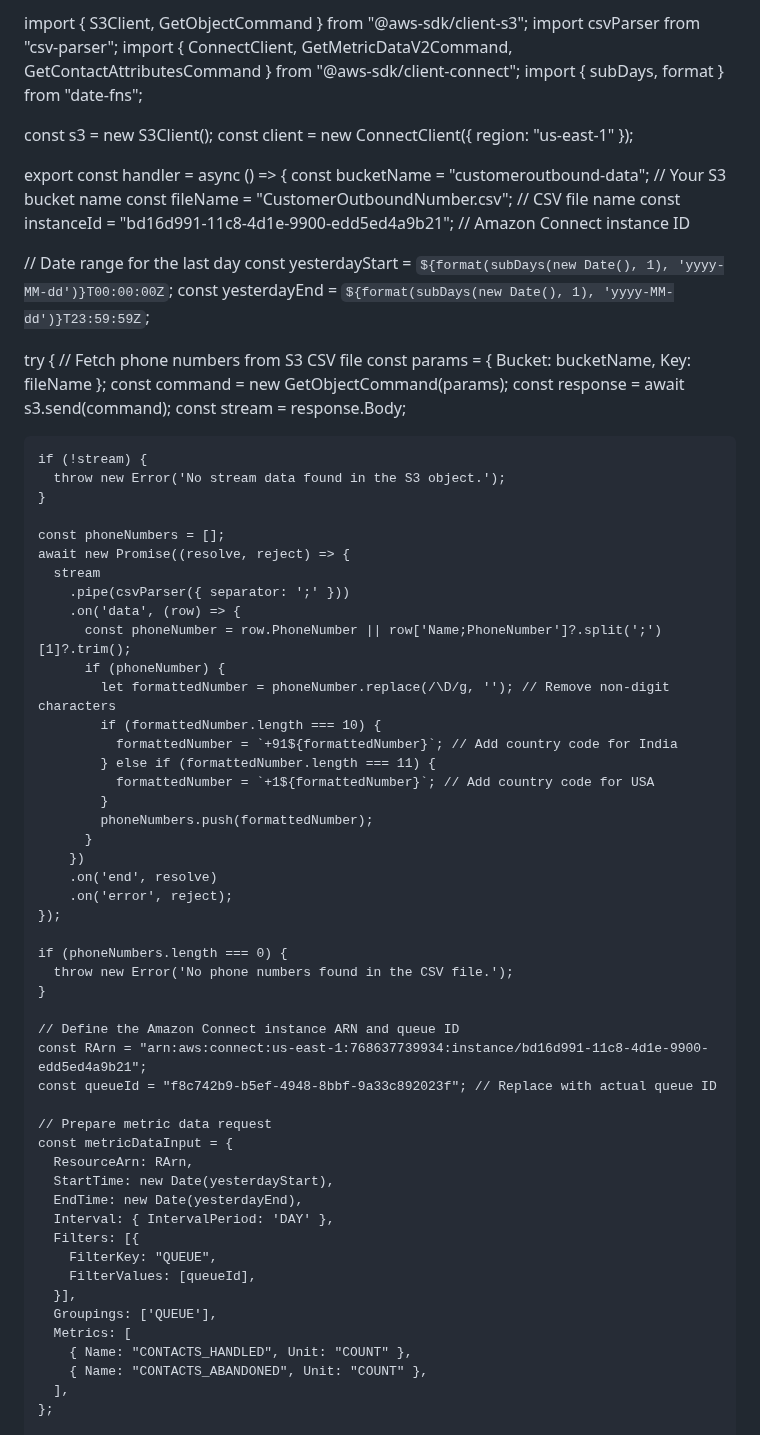
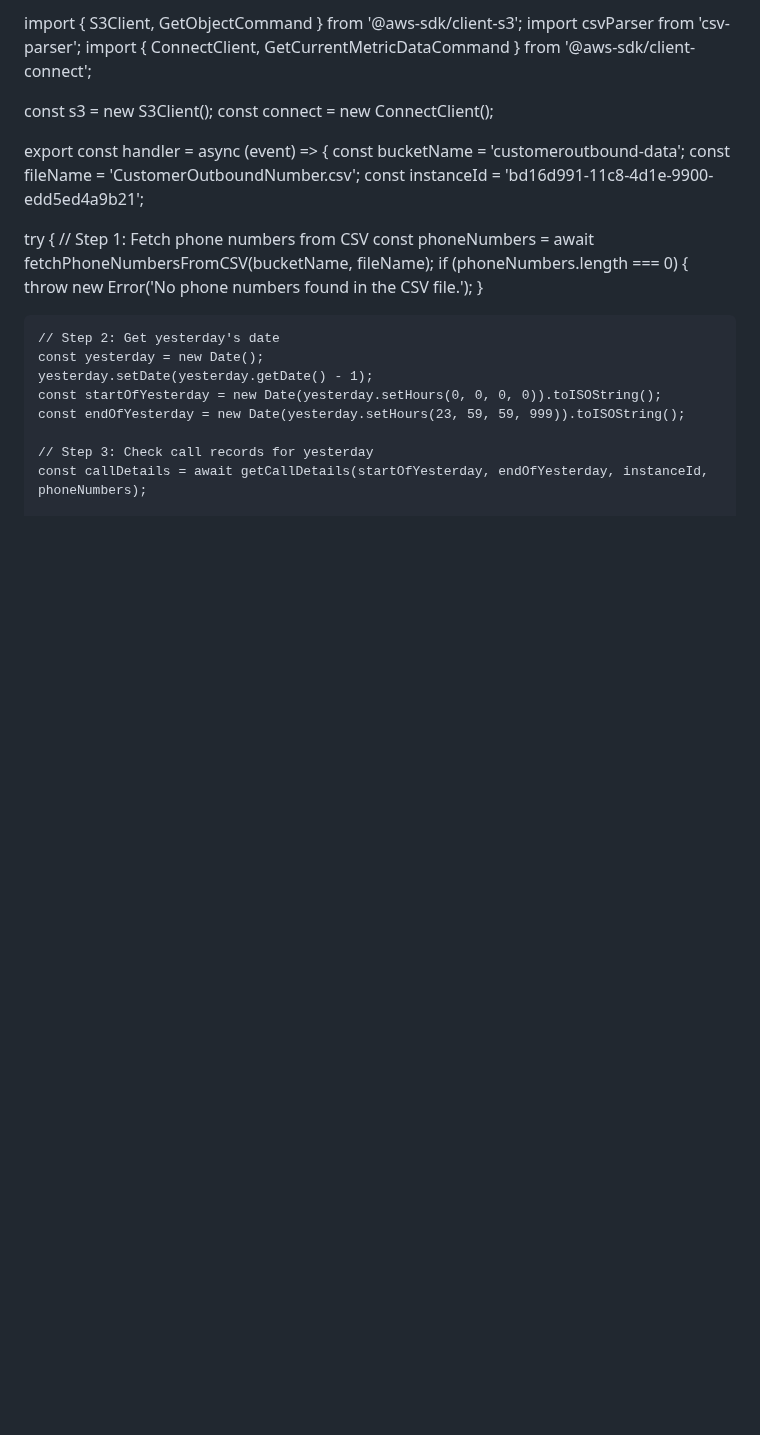
Before and after one commit to Seshtholeti/shoplane, a Markdown page: README.md, the part around one of its changes. Rendered like a GitHub page; blank space fills up the shorter version.

```diff
--- a/README.md
+++ b/README.md
@@ -1,73 +1,28 @@
-import { S3Client, GetObjectCommand } from "@aws-sdk/client-s3";
-import csvParser from "csv-parser";
-import { ConnectClient, GetMetricDataV2Command, GetContactAttributesCommand } from "@aws-sdk/client-connect";
-import { subDays, format } from "date-fns";
+import { S3Client, GetObjectCommand } from '@aws-sdk/client-s3';
+import csvParser from 'csv-parser';
+import { ConnectClient, GetCurrentMetricDataCommand } from '@aws-sdk/client-connect';
 
 const s3 = new S3Client();
-const client = new ConnectClient({ region: "us-east-1" });
+const connect = new ConnectClient();
 
-export const handler = async () => {
-  const bucketName = "customeroutbound-data"; // Your S3 bucket name
-  const fileName = "CustomerOutboundNumber.csv"; // CSV file name
-  const instanceId = "bd16d991-11c8-4d1e-9900-edd5ed4a9b21"; // Amazon Connect instance ID
-
-  // Date range for the last day
-  const yesterdayStart = `${format(subDays(new Date(), 1), 'yyyy-MM-dd')}T00:00:00Z`;
-  const yesterdayEnd = `${format(subDays(new Date(), 1), 'yyyy-MM-dd')}T23:59:59Z`;
+export const handler = async (event) => {
+  const bucketName = 'customeroutbound-data';
+  const fileName = 'CustomerOutboundNumber.csv';
+  const instanceId = 'bd16d991-11c8-4d1e-9900-edd5ed4a9b21';
 
   try {
-    // Fetch phone numbers from S3 CSV file
-    const params = { Bucket: bucketName, Key: fileName };
-    const command = new GetObjectCommand(params);
-    const response = await s3.send(command);
-    const stream = response.Body;
-
-    if (!stream) {
-      throw new Error('No stream data found in the S3 object.');
-    }
-
-    const phoneNumbers = [];
-    await new Promise((resolve, reject) => {
-      stream
-        .pipe(csvParser({ separator: ';' }))
-        .on('data', (row) => {
-          const phoneNumber = row.PhoneNumber || row['Name;PhoneNumber']?.split(';')[1]?.trim();
-          if (phoneNumber) {
-            let formattedNumber = phoneNumber.replace(/\D/g, ''); // Remove non-digit characters
-            if (formattedNumber.length === 10) {
-              formattedNumber = `+91${formattedNumber}`; // Add country code for India
-            } else if (formattedNumber.length === 11) {
-              formattedNumber = `+1${formattedNumber}`; // Add country code for USA
-            }
-            phoneNumbers.push(formattedNumber);
-          }
-        })
-        .on('end', resolve)
-        .on('error', reject);
-    });
-
+    // Step 1: Fetch phone numbers from CSV
+    const phoneNumbers = await fetchPhoneNumbersFromCSV(bucketName, fileName);
     if (phoneNumbers.length === 0) {
       throw new Error('No phone numbers found in the CSV file.');
     }
 
-    // Define the Amazon Connect instance ARN and queue ID
-    const RArn = "arn:aws:connect:us-east-1:768637739934:instance/bd16d991-11c8-4d1e-9900-edd5ed4a9b21";
-    const queueId = "f8c742b9-b5ef-4948-8bbf-9a33c892023f"; // Replace with actual queue ID
+    // Step 2: Get yesterday's date
+    const yesterday = new Date();
+    yesterday.setDate(yesterday.getDate() - 1);
+    const startOfYesterday = new Date(yesterday.setHours(0, 0, 0, 0)).toISOString();
+    const endOfYesterday = new Date(yesterday.setHours(23, 59, 59, 999)).toISOString();
 
-    // Prepare metric data request
-    const metricDataInput = {
-      ResourceArn: RArn,
-      StartTime: new Date(yesterdayStart),
-      EndTime: new Date(yesterdayEnd),
-      Interval: { IntervalPeriod: 'DAY' },
-      Filters: [{
-        FilterKey: "QUEUE",
-        FilterValues: [queueId],
-      }],
-      Groupings: ['QUEUE'],
-      Metrics: [
-        { Name: "CONTACTS_HANDLED", Unit: "COUNT" },
-        { Name: "CONTACTS_ABANDONED", Unit: "COUNT" },
-      ],
-    };
+    // Step 3: Check call records for yesterday
+    const callDetails = await getCallDetails(startOfYesterday, endOfYesterday, instanceId, phoneNumbers);
 
```
Also changed, not shown: other parts of README.md (+95 -48 lines).
